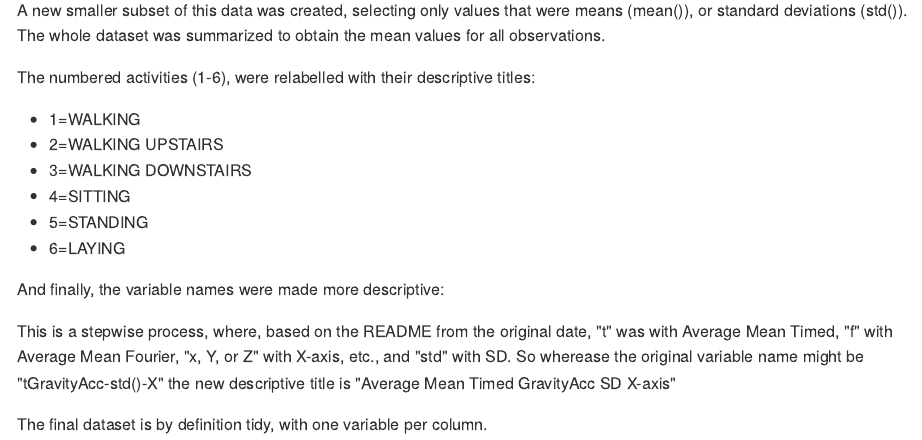
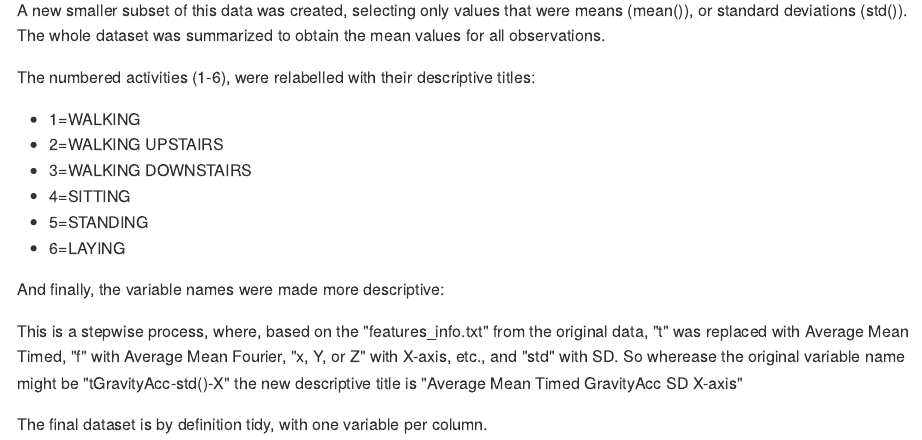
Before and after one commit to MNTB/Coursera_GC-Data, an R Markdown document (CodeBook.Rmd): the page in a window 1100 px wide, from 220 px down. The pictures show the output file CodeBook.md that the author committed with the source, drawn offline in the style of GitHub.

Commit message:
Files for Project
Updated Codebook

```diff
--- a/CodeBook.Rmd
+++ b/CodeBook.Rmd
@@ -22,6 +22,6 @@ The numbered activities (1-6), were relabelled with their descriptive titles:
 
 And finally, the variable names were made more descriptive:
 
-This is a stepwise process, where, based on the README from the original date,   "t" was with Average Mean Timed, "f" with Average Mean Fourier, "x, Y, or Z" with X-axis, etc., and "std" with SD.  So wherease the original variable name might be "tGravityAcc-std()-X" the new descriptive title is "Average Mean Timed GravityAcc SD X-axis"
+This is a stepwise process, where, based on the "features_info.txt" from the original data, "t" was replaced with Average Mean Timed, "f" with Average Mean Fourier, "x, Y, or Z" with X-axis, etc., and "std" with SD.  So wherease the original variable name might be "tGravityAcc-std()-X" the new descriptive title is "Average Mean Timed GravityAcc SD X-axis"
 
 The final dataset is by definition tidy, with one variable per column.
```
Also changed, not shown: CodeBook.md.
